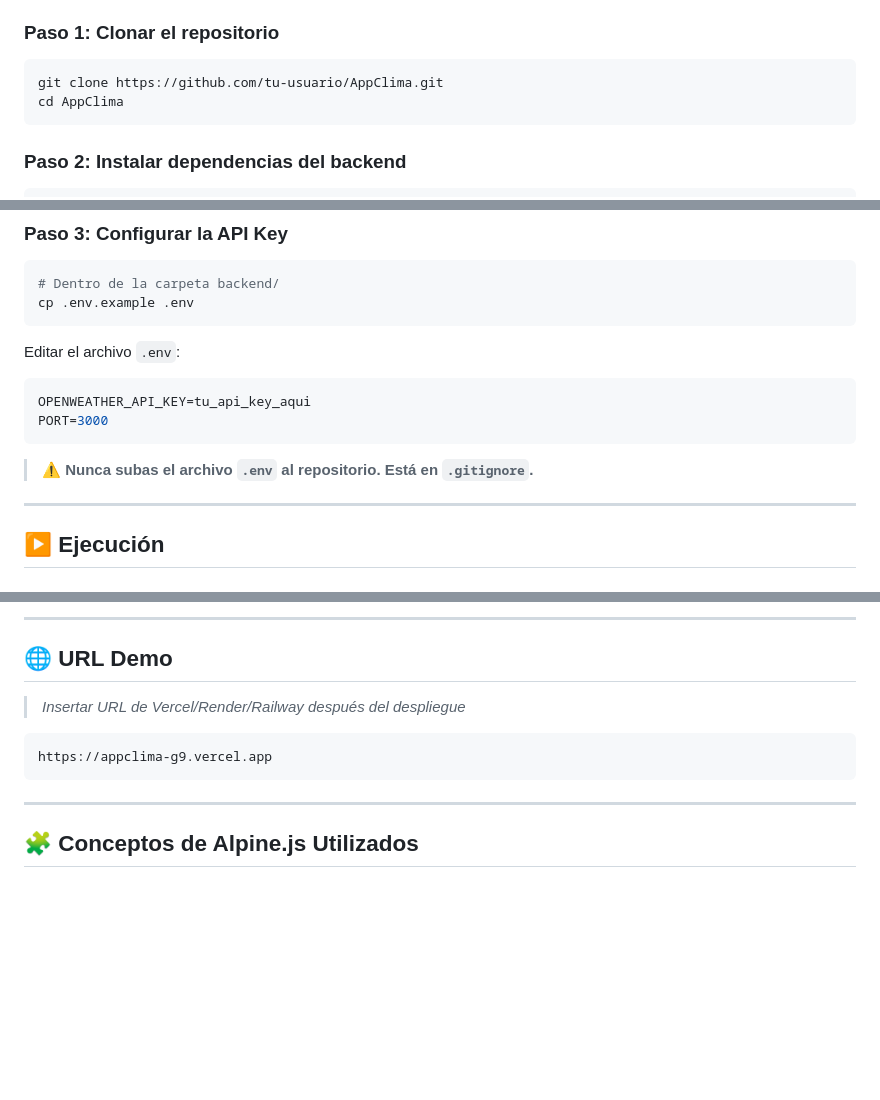
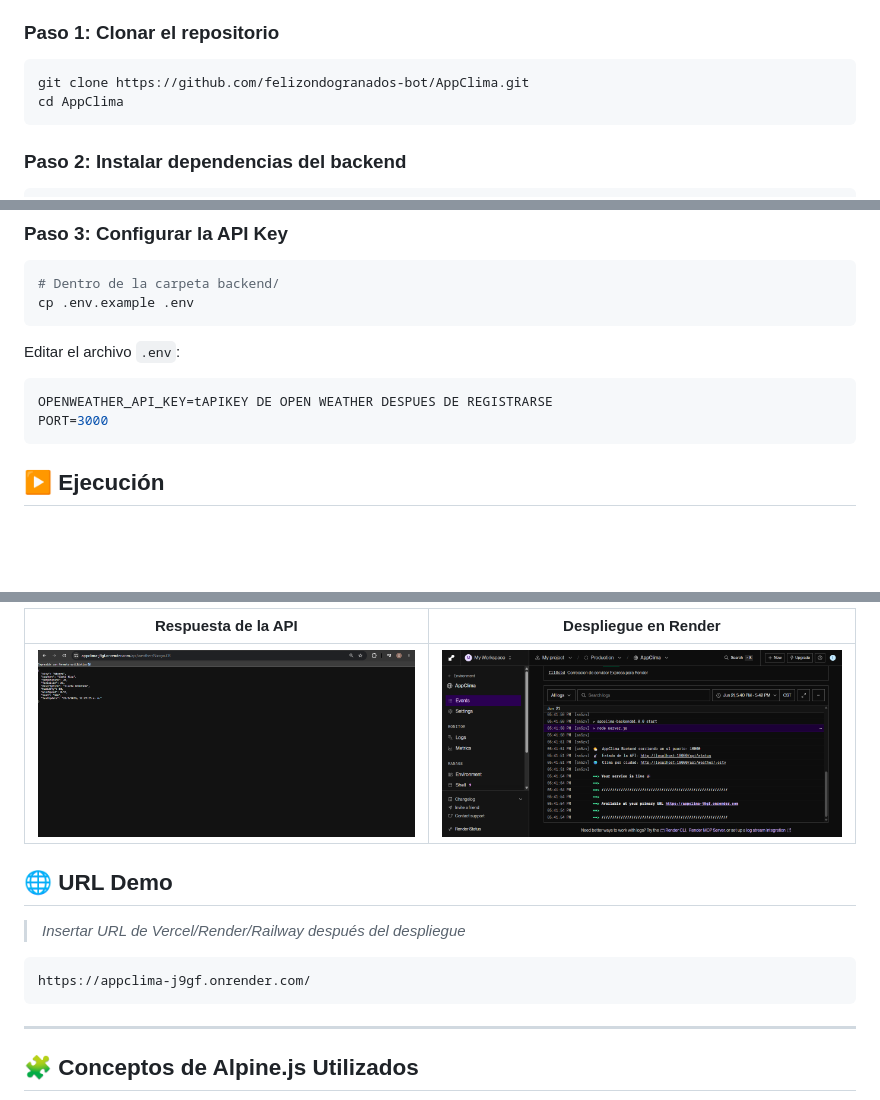
Before and after one commit to felizondogranados-bot/AppClima, a Markdown page: README.md, 3 parts joined by grey strips. Drawn GitHub-style; pictures changed too: screenshots/api.png (added), screenshots/render.png (added); blank space fills up the shorter version.

Commit message:
Agregar capturas al README

````diff
--- a/README.md
+++ b/README.md
@@ -53,7 +53,7 @@ La aplicación demuestra el uso de **Alpine.js** y los conceptos del curso: HTML
 ### Paso 1: Clonar el repositorio
 
 ```bash
-git clone https://github.com/tu-usuario/AppClima.git
+git clone https://github.com/felizondogranados-bot/AppClima.git
 cd AppClima
 ```
 
@@ -74,13 +74,11 @@ cp .env.example .env
 Editar el archivo `.env`:
 
 ```env
-OPENWEATHER_API_KEY=tu_api_key_aqui
+OPENWEATHER_API_KEY=tAPIKEY DE OPEN WEATHER DESPUES DE REGISTRARSE
 PORT=3000
 ```
 
-> ⚠️ **Nunca subas el archivo `.env` al repositorio. Está en `.gitignore`.**
 
----
 
 ## ▶️ Ejecución
 
@@ -179,12 +177,14 @@ OPENWEATHER_API_KEY=abc123def456...
 
----
+| Respuesta de la API | Despliegue en Render |
+|---|---|
+| ![Respuesta JSON del endpoint de clima](./screenshots/api.png) | ![Servicio desplegado en Render](./screenshots/render.png) |
 
 ## 🌐 URL Demo
 
 > _Insertar URL de Vercel/Render/Railway después del despliegue_
 
 ```
-https://appclima-g9.vercel.app
+https://appclima-j9gf.onrender.com/
 ```
 
 ---
````
Also changed, not shown: other parts of README.md (+4 -4 lines), screenshots/main.png (added), screenshots/weather.png (added).
